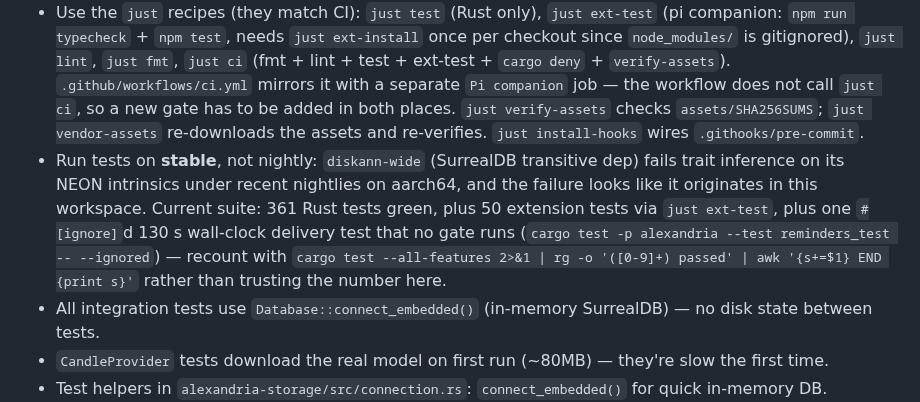
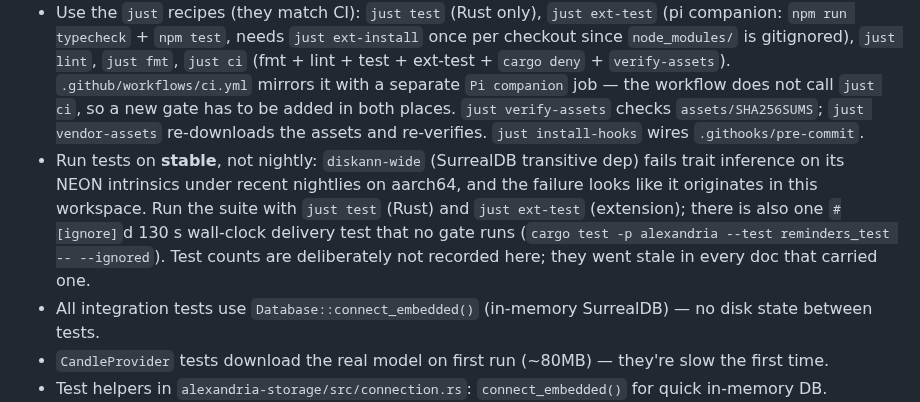
Before and after one commit to cebarks/alexandria, a Markdown page: AGENTS.md, the part around the change. Drawn GitHub-style.

```diff
--- a/AGENTS.md
+++ b/AGENTS.md
@@ -97,7 +97,7 @@ These will bite you. SurrealDB 3.2 differs from docs and prior versions:
 
 - The repo intentionally carries no `rust-toolchain.toml` and no `.cargo/config.toml` — `rust-version = "1.98"` + edition 2024 are the only compiler statement; mold/`target-cpu` live in each dev's `~/.cargo/config.toml` (see TODO-misc "Build / toolchain"). Don't re-add them to the repo.
 - Use the `just` recipes (they match CI): `just test` (Rust only), `just ext-test` (pi companion: `npm run typecheck` + `npm test`, needs `just ext-install` once per checkout since `node_modules/` is gitignored), `just lint`, `just fmt`, `just ci` (fmt + lint + test + ext-test + `cargo deny` + `verify-assets`). `.github/workflows/ci.yml` mirrors it with a separate `Pi companion` job — the workflow does not call `just ci`, so a new gate has to be added in both places. `just verify-assets` checks `assets/SHA256SUMS`; `just vendor-assets` re-downloads the assets and re-verifies. `just install-hooks` wires `.githooks/pre-commit`.
-- Run tests on **stable**, not nightly: `diskann-wide` (SurrealDB transitive dep) fails trait inference on its NEON intrinsics under recent nightlies on aarch64, and the failure looks like it originates in this workspace. Current suite: 361 Rust tests green, plus 50 extension tests via `just ext-test`, plus one `#[ignore]`d 130 s wall-clock delivery test that no gate runs (`cargo test -p alexandria --test reminders_test -- --ignored`) — recount with `cargo test --all-features 2>&1 | rg -o '([0-9]+) passed' | awk '{s+=$1} END {print s}'` rather than trusting the number here.
+- Run tests on **stable**, not nightly: `diskann-wide` (SurrealDB transitive dep) fails trait inference on its NEON intrinsics under recent nightlies on aarch64, and the failure looks like it originates in this workspace. Run the suite with `just test` (Rust) and `just ext-test` (extension); there is also one `#[ignore]`d 130 s wall-clock delivery test that no gate runs (`cargo test -p alexandria --test reminders_test -- --ignored`). Test counts are deliberately not recorded here; they went stale in every doc that carried one.
 - All integration tests use `Database::connect_embedded()` (in-memory SurrealDB) — no disk state between tests.
 - `CandleProvider` tests download the real model on first run (~80MB) — they're slow the first time.
 - Test helpers in `alexandria-storage/src/connection.rs`: `connect_embedded()` for quick in-memory DB.
```
Also changed, not shown: README.md (+1 -1 lines), docs/roadmap.md (+1 -1 lines).
